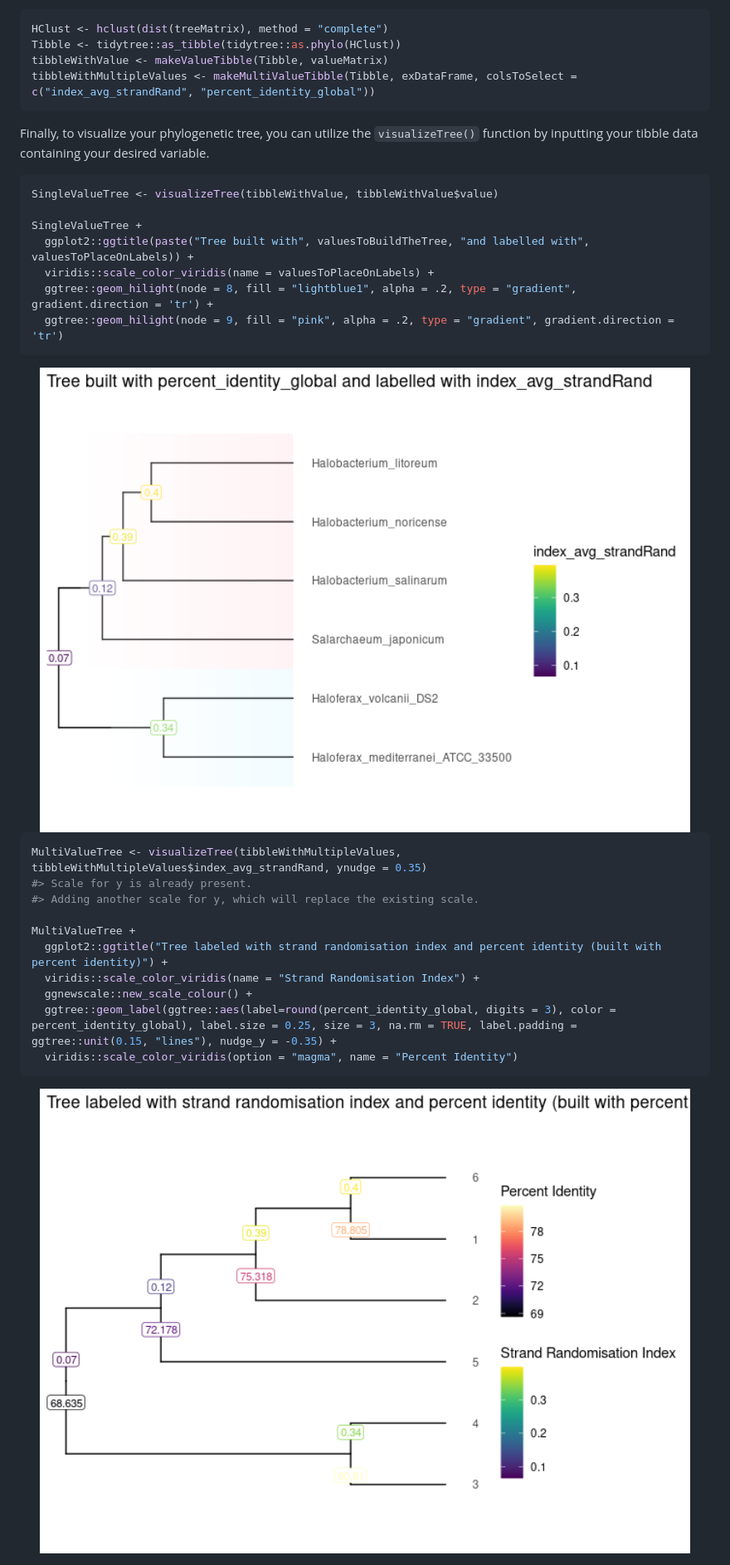
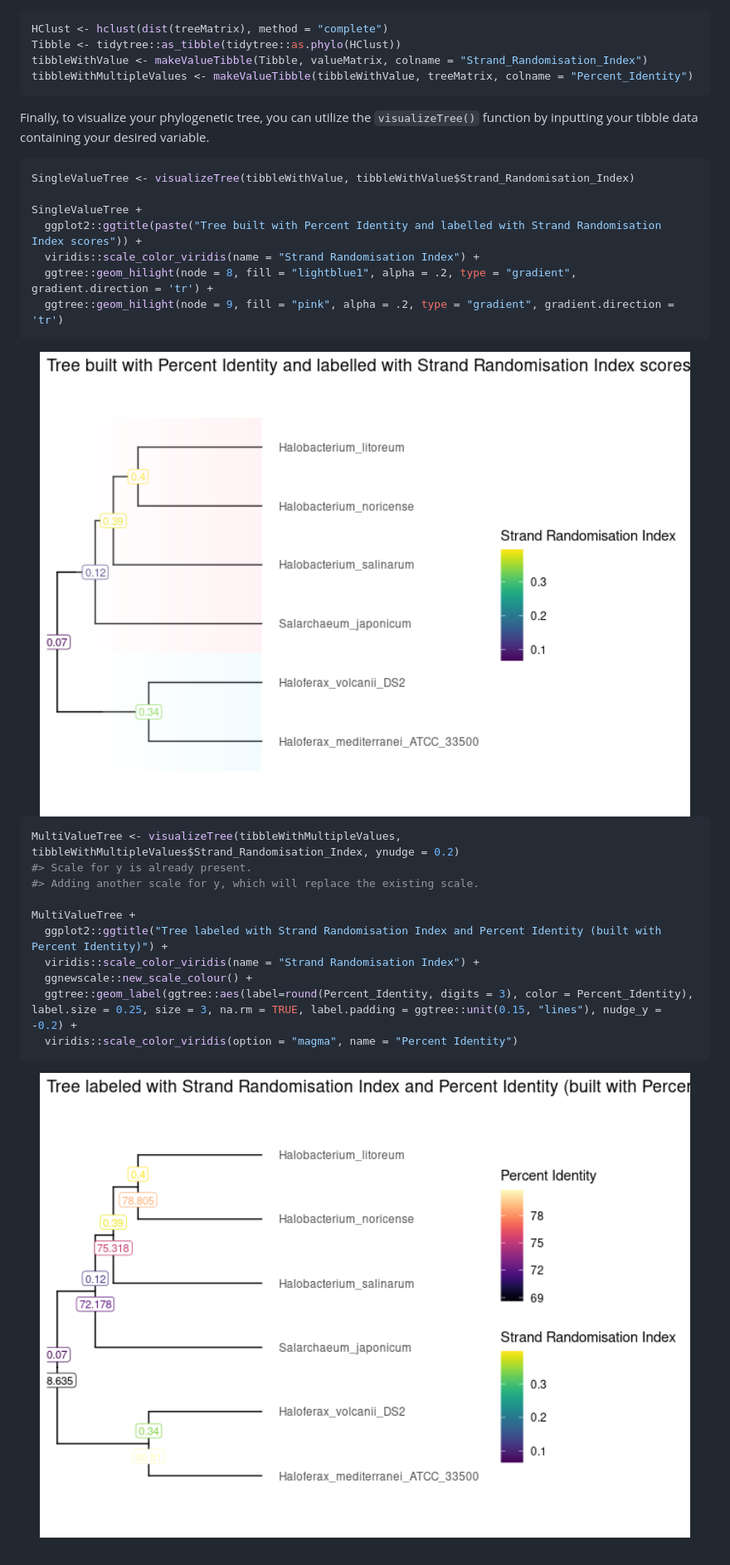
Before and after one commit to brennern/ScrambledTreeBuilder, a Markdown page: README.md, the part around the change printed below. Shown: that part at 83% size. Rendered like a GitHub page; pictures changed too: man/figures/README-unnamed-chunk-6-1.png, man/figures/README-unnamed-chunk-7-1.png.

````diff
--- a/README.md
+++ b/README.md
@@ -56,8 +55,8 @@ tibble and utilize the functions `makeValueTibble()`.
 ``` r
 HClust <- hclust(dist(treeMatrix), method = "complete")
 Tibble <- tidytree::as_tibble(tidytree::as.phylo(HClust))
-tibbleWithValue <- makeValueTibble(Tibble, valueMatrix)
-tibbleWithMultipleValues <- makeMultiValueTibble(Tibble, exDataFrame, colsToSelect = c("index_avg_strandRand", "percent_identity_global"))
+tibbleWithValue <- makeValueTibble(Tibble, valueMatrix, colname = "Strand_Randomisation_Index")
+tibbleWithMultipleValues <- makeValueTibble(tibbleWithValue, treeMatrix, colname = "Percent_Identity")
 ```
 
 Finally, to visualize your phylogenetic tree, you can utilize the
@@ -65,11 +64,11 @@ Finally, to visualize your phylogenetic tree, you can utilize the
 desired variable.
 
 ``` r
-SingleValueTree <- visualizeTree(tibbleWithValue, tibbleWithValue$value)
+SingleValueTree <- visualizeTree(tibbleWithValue, tibbleWithValue$Strand_Randomisation_Index)
 
 SingleValueTree +
-  ggplot2::ggtitle(paste("Tree built with", valuesToBuildTheTree, "and labelled with", valuesToPlaceOnLabels)) +
-  viridis::scale_color_viridis(name = valuesToPlaceOnLabels) +
+  ggplot2::ggtitle(paste("Tree built with Percent Identity and labelled with Strand Randomisation Index scores")) +
+  viridis::scale_color_viridis(name = "Strand Randomisation Index") +
   ggtree::geom_hilight(node = 8, fill = "lightblue1", alpha = .2, type = "gradient", gradient.direction = 'tr') +
   ggtree::geom_hilight(node = 9, fill = "pink", alpha = .2, type = "gradient", gradient.direction = 'tr')
 ```
@@ -77,15 +76,15 @@ SingleValueTree +
 <img src="man/figures/README-unnamed-chunk-6-1.png" width="100%" />
 
 ``` r
-MultiValueTree <- visualizeTree(tibbleWithMultipleValues, tibbleWithMultipleValues$index_avg_strandRand, ynudge = 0.35)
+MultiValueTree <- visualizeTree(tibbleWithMultipleValues, tibbleWithMultipleValues$Strand_Randomisation_Index, ynudge = 0.2)
 #> Scale for y is already present.
 #> Adding another scale for y, which will replace the existing scale.
 
 MultiValueTree +
-  ggplot2::ggtitle("Tree labeled with strand randomisation index and percent identity (built with percent identity)") +
+  ggplot2::ggtitle("Tree labeled with Strand Randomisation Index and Percent Identity (built with Percent Identity)") +
   viridis::scale_color_viridis(name = "Strand Randomisation Index") +
   ggnewscale::new_scale_colour() +
-  ggtree::geom_label(ggtree::aes(label=round(percent_identity_global, digits = 3), color = percent_identity_global), label.size = 0.25, size = 3, na.rm = TRUE, label.padding = ggtree::unit(0.15, "lines"), nudge_y = -0.35) +
+  ggtree::geom_label(ggtree::aes(label=round(Percent_Identity, digits = 3), color = Percent_Identity), label.size = 0.25, size = 3, na.rm = TRUE, label.padding = ggtree::unit(0.15, "lines"), nudge_y = -0.2) +
   viridis::scale_color_viridis(option = "magma", name = "Percent Identity")
 ```
 
````
Also changed, not shown: other parts of README.md (+1 -2 lines), 1 other file.
